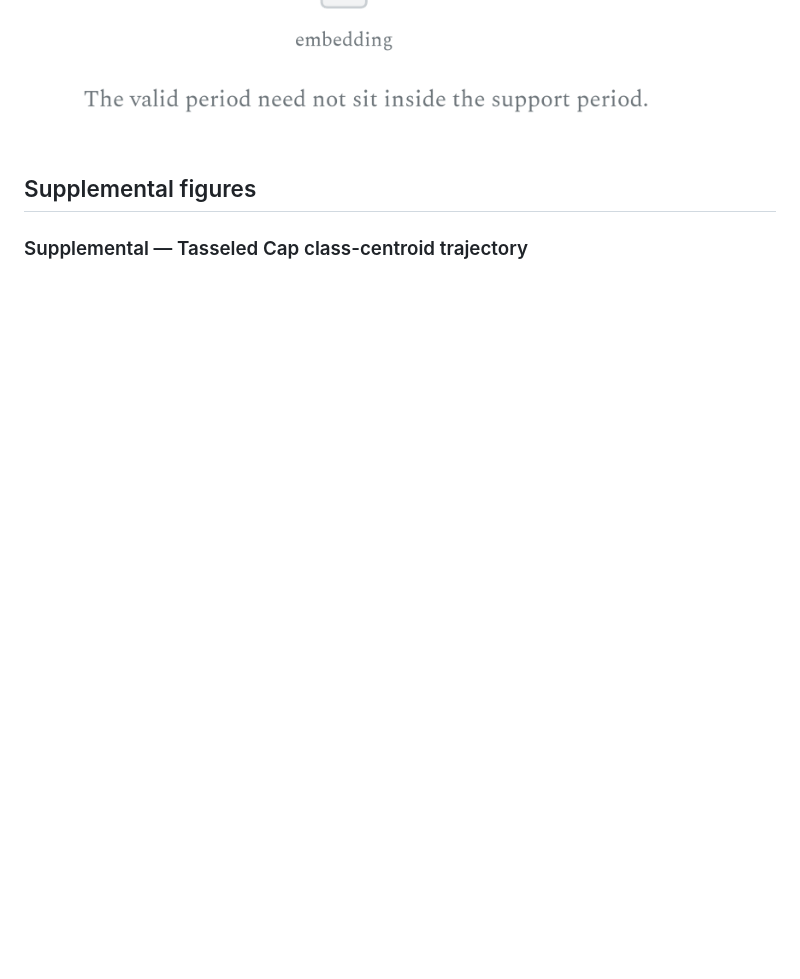
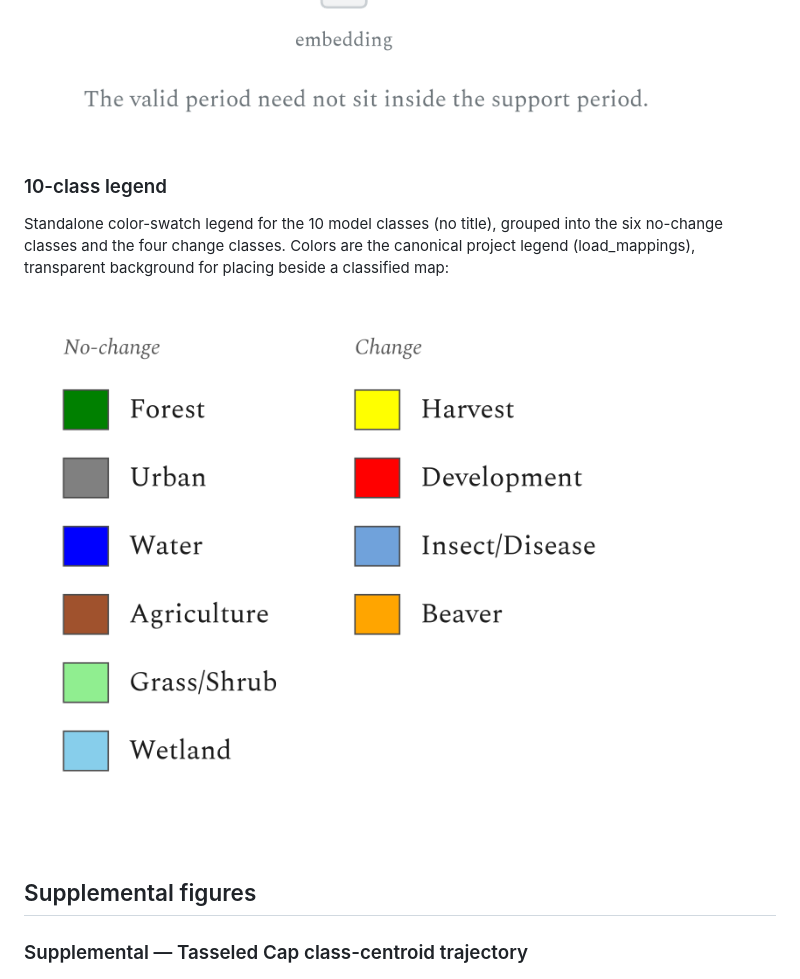
Before and after one commit to mburns2002/Landcover_Interpretation, a Markdown page: presentation/figures/FIGURES.md, the part around the change. Rendered like a GitHub page; pictures changed too: presentation/figures/pres_10class_legend.png (added); blank space fills up the shorter version.

```diff
--- a/presentation/figures/FIGURES.md
+++ b/presentation/figures/FIGURES.md
@@ -145,6 +145,14 @@ not sit inside the support period). No month offset, no dimensionality, no user-
 ![Spatial context](spatial_context.png)
 ![Temporal context](temporal_context.png)
 
+### 10-class legend
+
+Standalone color-swatch legend for the 10 model classes (no title), grouped into the six no-change
+classes and the four change classes. Colors are the canonical project legend (load_mappings), transparent
+background for placing beside a classified map:
+
+![10-class legend](pres_10class_legend.png)
+
 ## Supplemental figures
 
 ### Supplemental — Tasseled Cap class-centroid trajectory
```
Also changed, not shown: 1 other file.
